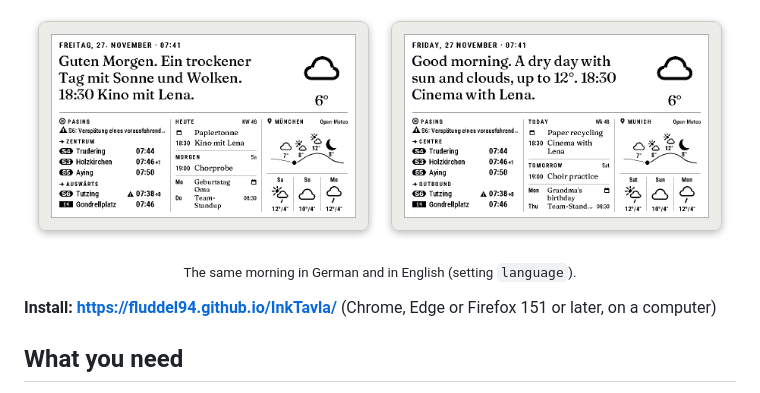
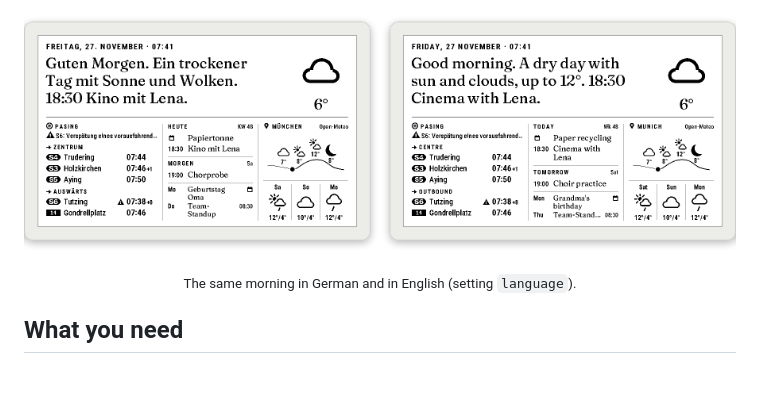
Before and after one commit to Fluddel94/InkTavla, a Markdown page: README.md, the part around one of its changes. GitHub-like rendering; pictures changed too: docs/images/screen-de.png, docs/images/screen-en.png.

```diff
--- a/README.md
+++ b/README.md
@@ -16,12 +19,8 @@ browser of your phone or computer.
 
 <p align="center">
-  <img alt="The screen of InkTavla in German: departures, calendar and weather below the band with date, time and a sentence" src="docs/images/screen-de.png" width="49%">
-  <img alt="The same screen in English" src="docs/images/screen-en.png" width="49%">
+  <img alt="The screen of InkTavla in German: departures, calendar and weather below the band with date, time and a sentence" src="docs/images/screen-de.png" width="50%"><img alt="The same screen in English" src="docs/images/screen-en.png" width="50%">
 </p>
 <p align="center"><sub>The same morning in German and in English (setting <code>language</code>).</sub></p>
-
-**Install: <https://fluddel94.github.io/InkTavla/>** (Chrome, Edge or
-Firefox 151 or later, on a computer)
 
 ## What you need
 
```
Also changed, not shown: other parts of README.md (+4 -1 lines), docs/images/README.md (+2 -1 lines), docs/images/display.png (added), 1 other file.
